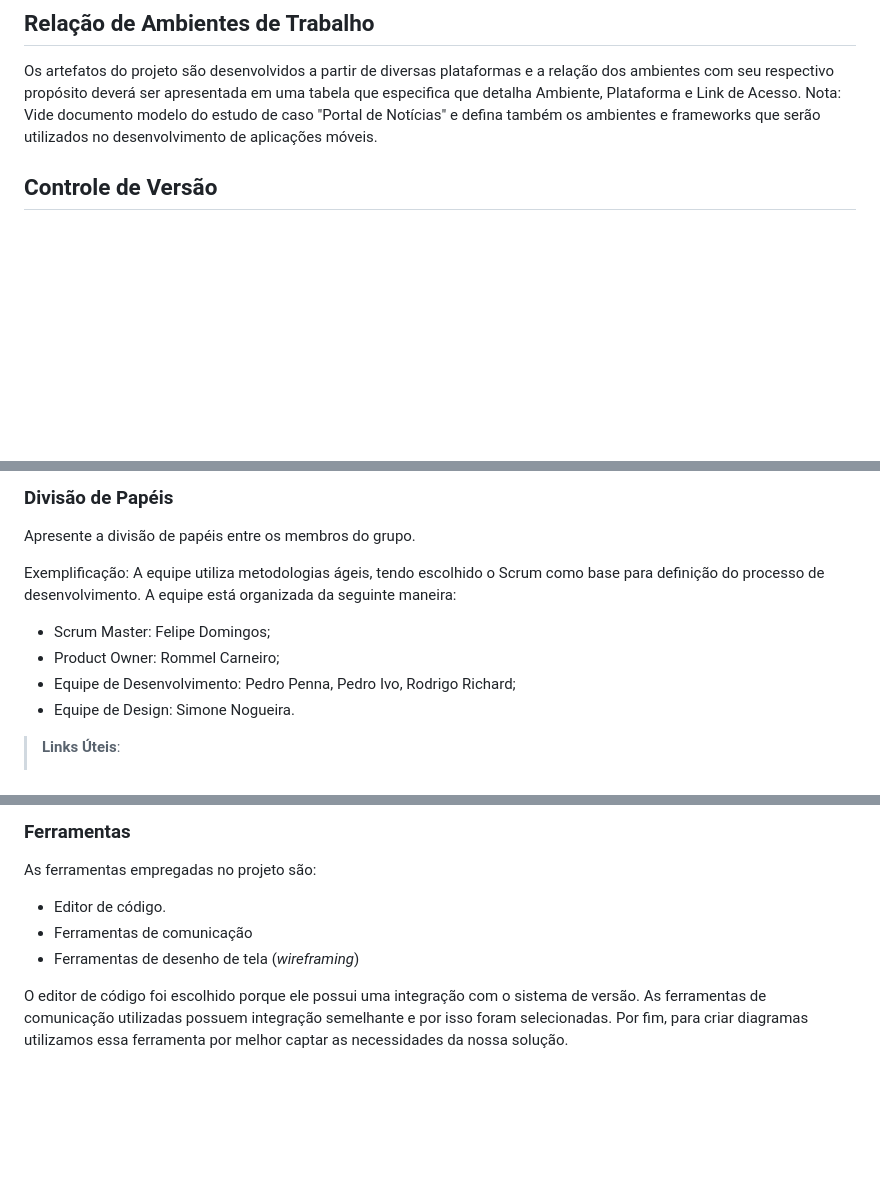
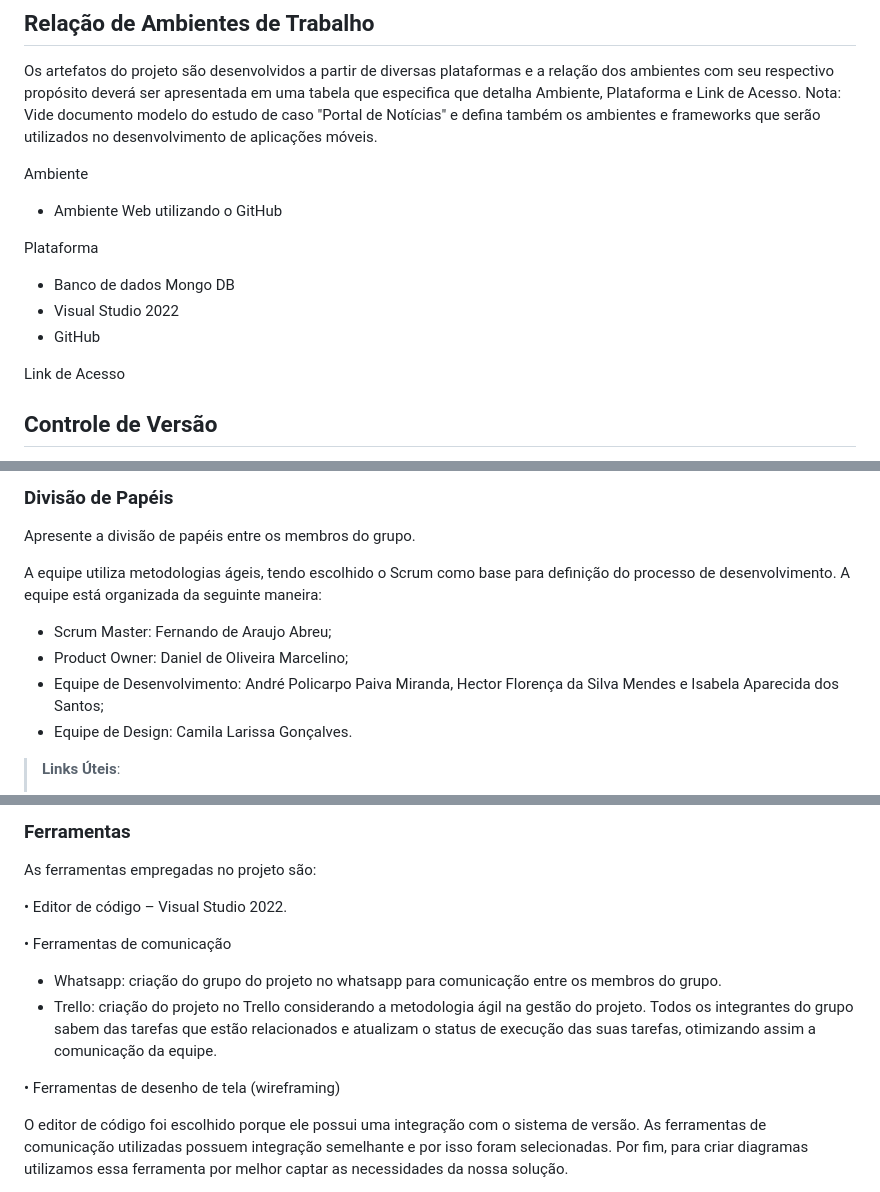
Before and after one commit to ICEI-PUC-Minas-PMV-ADS/pmv-ads-2024-1-e4-proj-dad-t3-UAIFood, a Markdown page: docs/03-Metodologia.md, 3 parts joined by grey strips. GitHub-like rendering; blank space fills up the shorter version.

```diff
--- a/docs/03-Metodologia.md
+++ b/docs/03-Metodologia.md
@@ -9,6 +9,17 @@ Descreva aqui a metodologia de trabalho do grupo para atacar o problema. Defini
 
 Os artefatos do projeto são desenvolvidos a partir de diversas plataformas e a relação dos ambientes com seu respectivo propósito deverá ser apresentada em uma tabela que especifica que detalha Ambiente, Plataforma e Link de Acesso.
 Nota: Vide documento modelo do estudo de caso "Portal de Notícias" e defina também os ambientes e frameworks que serão utilizados no desenvolvimento de aplicações móveis.
+
+Ambiente
+- Ambiente Web utilizando o GitHub
+
+Plataforma
+- Banco de dados Mongo DB
+- Visual Studio 2022
+- GitHub
+
+Link de Acesso
+
 
 ## Controle de Versão
 
@@ -47,11 +58,11 @@ Discuta como a configuração do projeto foi feita na ferramenta de versionament
 
 Apresente a divisão de papéis entre os membros do grupo.
 
-Exemplificação: A equipe utiliza metodologias ágeis, tendo escolhido o Scrum como base para definição do processo de desenvolvimento. A equipe está organizada da seguinte maneira:
-- Scrum Master: Felipe Domingos;
-- Product Owner: Rommel Carneiro;
-- Equipe de Desenvolvimento: Pedro Penna, Pedro Ivo, Rodrigo Richard;
-- Equipe de Design: Simone Nogueira.
+A equipe utiliza metodologias ágeis, tendo escolhido o Scrum como base para definição do processo de desenvolvimento. A equipe está organizada da seguinte maneira:
+- Scrum Master: Fernando de Araujo Abreu;
+- Product Owner: Daniel de Oliveira Marcelino;
+- Equipe de Desenvolvimento: André Policarpo Paiva Miranda, Hector Florença da Silva Mendes e Isabela Aparecida dos Santos;
+- Equipe de Design: Camila Larissa Gonçalves.
 
 > **Links Úteis**:
 > - [11 Passos Essenciais para Implantar Scrum no seu Projeto](https://mindmaster.com.br/scrum-11-passos/)
@@ -74,9 +93,15 @@ Coloque  informações sobre detalhes da implementação do Scrum seguido pelo g
 
 As ferramentas empregadas no projeto são:
 
-- Editor de código.
-- Ferramentas de comunicação
-- Ferramentas de desenho de tela (_wireframing_)
+•	Editor de código
+– Visual Studio 2022.
+
+•	Ferramentas de comunicação
+- Whatsapp: criação do grupo do projeto no whatsapp para comunicação entre os membros do grupo.
+- Trello: criação do projeto no Trello considerando a metodologia ágil na gestão do projeto. Todos os integrantes do grupo sabem das tarefas que estão relacionados e atualizam o status de execução das suas tarefas, otimizando assim a comunicação da equipe.
+
+•	Ferramentas de desenho de tela (wireframing)
+
 
 O editor de código foi escolhido porque ele possui uma integração com o sistema de versão. As ferramentas de comunicação utilizadas possuem integração semelhante e por isso foram selecionadas. Por fim, para criar diagramas utilizamos essa ferramenta por melhor captar as necessidades da nossa solução.
 
```
Also changed, not shown: other parts of docs/03-Metodologia.md (+8 -0 lines).
